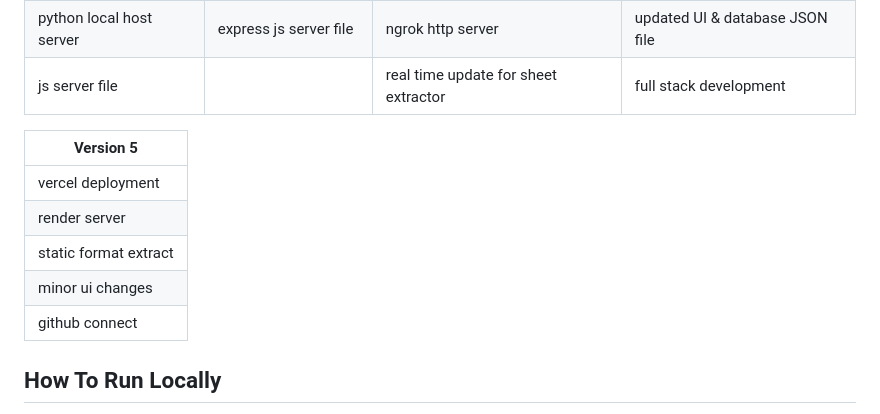
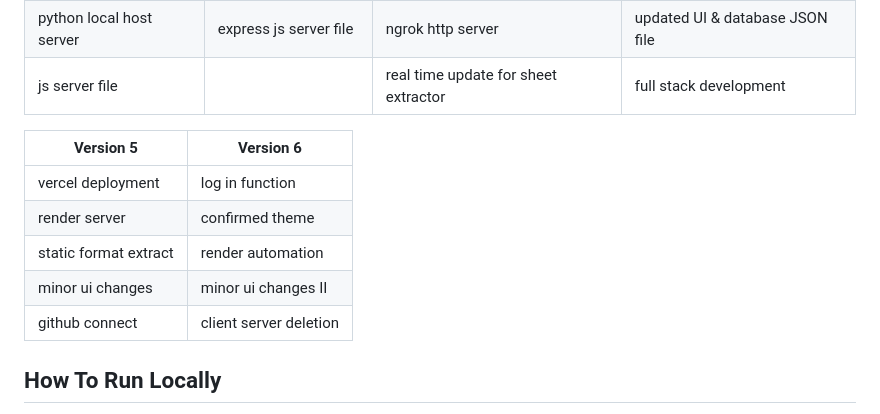
Before and after one commit to cosmic-perott/cosmos-v4, a Markdown page: README.md, the part around the change. Rendered like a GitHub page.

```diff
--- a/README.md
+++ b/README.md
@@ -37,13 +37,13 @@ A python based data changing/displaying web application that can be accessed thr
 | python local host server | express js server file | ngrok http server | updated UI & database JSON file|
 | js server file |  | real time update for sheet extractor | full stack development|
 
-| Version 5 |
-| -------- |
-| vercel deployment |
-| render server|
-| static format extract|
-| minor ui changes |
-| github connect |
+| Version 5 | Version 6 |
+| -------- | ---------|
+| vercel deployment | log in function |
+| render server| confirmed theme |
+| static format extract| render automation |
+| minor ui changes | minor ui changes II |
+| github connect | client server deletion |
 
 
 ## How To Run Locally
```
